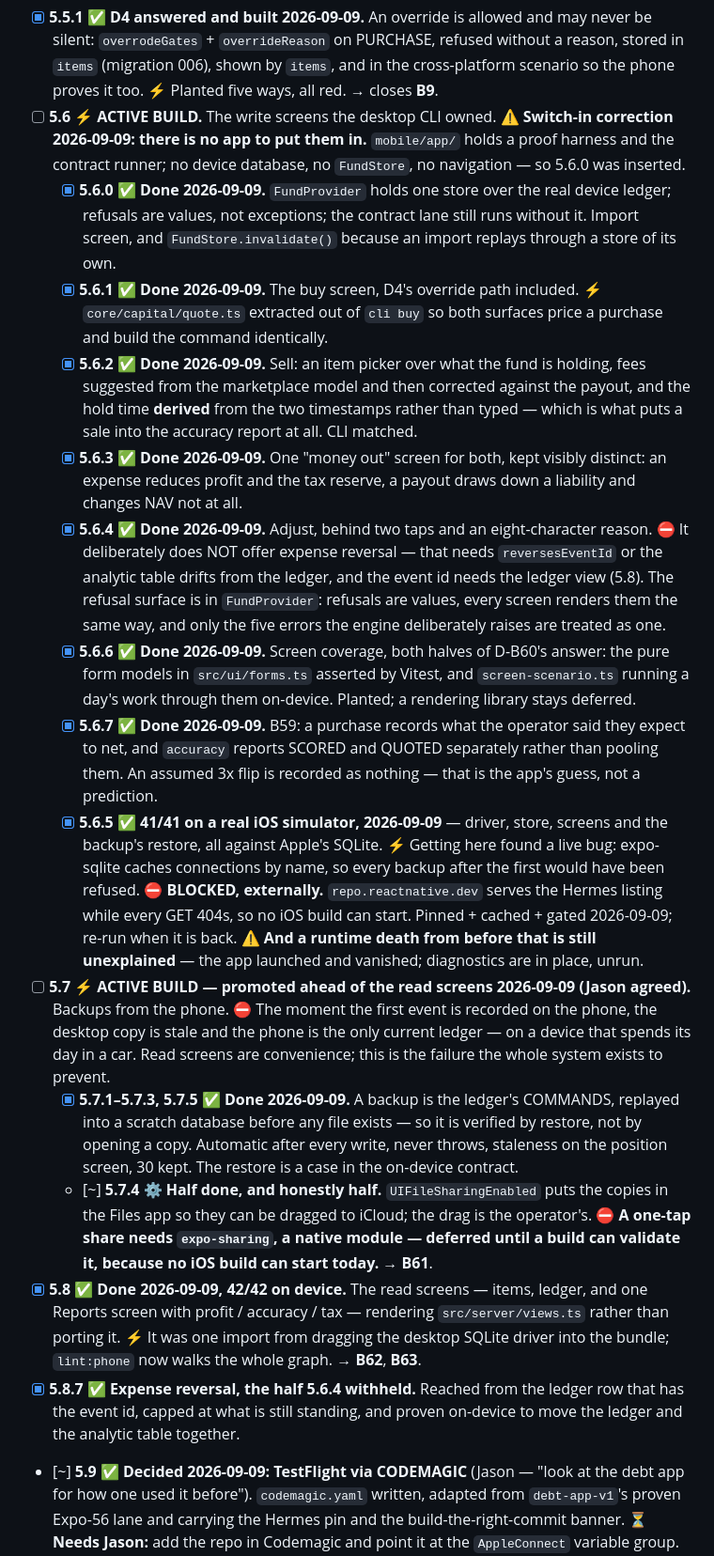
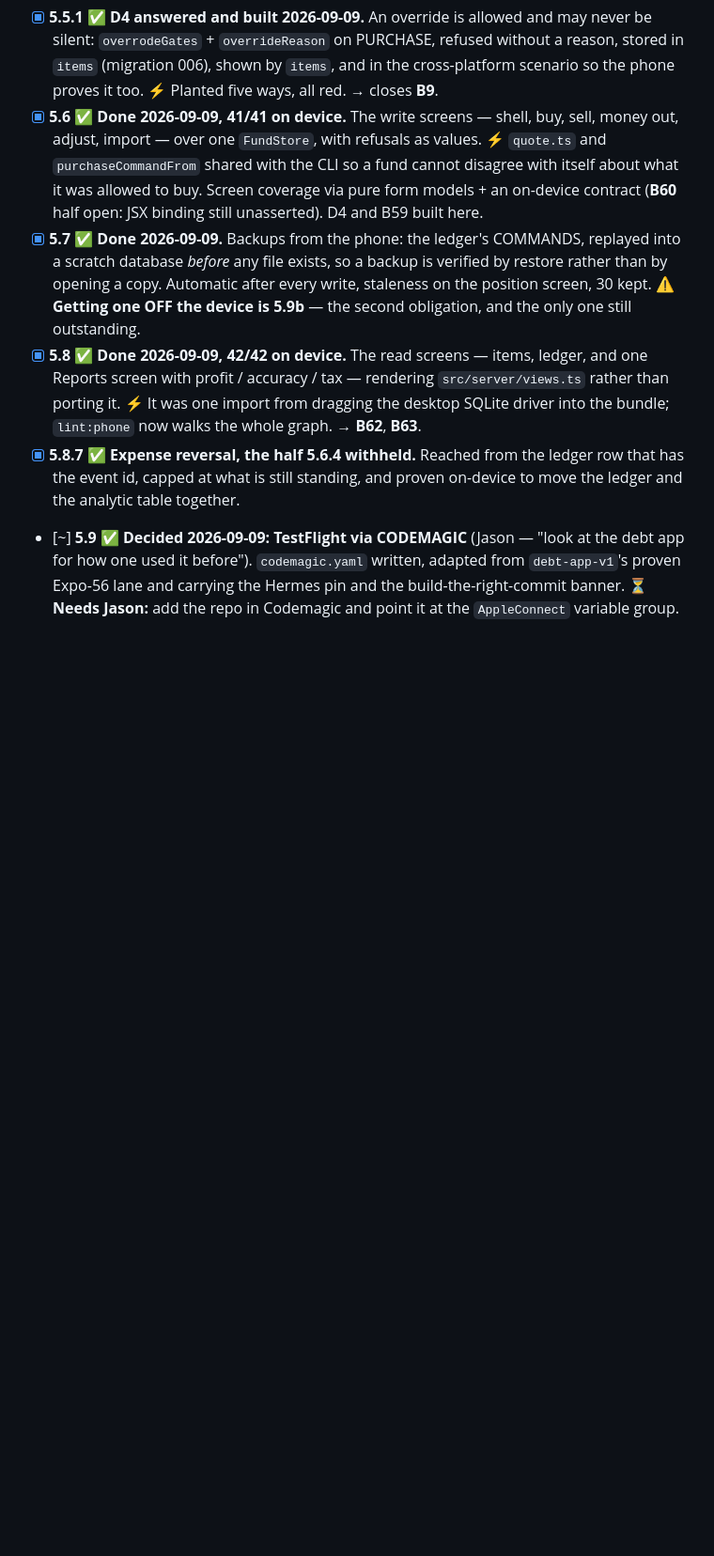
Before and after one commit to jsnyde03/resale-os, a Markdown page: MASTER_PLAN.md, the part around the change. Shown at 94% size. Drawn GitHub-style; blank space fills up the shorter version.

Commit message:
Collapse the queue: three items said ACTIVE BUILD and two were finished
5.6 and 5.7 kept their headers and every sub-step inline after
completing, so the plan claimed three simultaneous active builds and
carried a stale 'BLOCKED, no iOS build can start' note two lines below a
41/41 pass. Collapsed to one done line each, detail already in the log.

Exactly one ACTIVE BUILD now, and one decomposed section.

Co-Authored-By: Claude Opus 5 <noreply@anthropic.com>

```diff
--- a/MASTER_PLAN.md
+++ b/MASTER_PLAN.md
@@ -85,64 +85,18 @@ move unchanged**. `node:sqlite` is imported in exactly one file, which
       refused without a reason, stored in `items` (migration 006), shown by
       `items`, and in the cross-platform scenario so the phone proves it too.
       ⚡ Planted five ways, all red. → closes **B9**.
-- [ ] **5.6** ⚡ **ACTIVE BUILD.** The write screens the desktop CLI owned.
-      ⚠️ **Switch-in correction 2026-09-09: there is no app to put them in.**
-      `mobile/app/` holds a proof harness and the contract runner; no device
-      database, no `FundStore`, no navigation — so 5.6.0 was inserted.
-  - [x] **5.6.0** ✅ **Done 2026-09-09.** `FundProvider` holds one store over the
-        real device ledger; refusals are values, not exceptions; the contract
-        lane still runs without it. Import screen, and `FundStore.invalidate()`
-        because an import replays through a store of its own.
-  - [x] **5.6.1** ✅ **Done 2026-09-09.** The buy screen, D4's override path
-        included. ⚡ `core/capital/quote.ts` extracted out of `cli buy` so both
-        surfaces price a purchase and build the command identically.
-  - [x] **5.6.2** ✅ **Done 2026-09-09.** Sell: an item picker over what the
-        fund is holding, fees suggested from the marketplace model and then
-        corrected against the payout, and the hold time **derived** from the two
-        timestamps rather than typed — which is what puts a sale into the
-        accuracy report at all. CLI matched.
-  - [x] **5.6.3** ✅ **Done 2026-09-09.** One "money out" screen for both, kept
-        visibly distinct: an expense reduces profit and the tax reserve, a
-        payout draws down a liability and changes NAV not at all.
-  - [x] **5.6.4** ✅ **Done 2026-09-09.** Adjust, behind two taps and an
-        eight-character reason. ⛔ It deliberately does NOT offer expense
-        reversal — that needs `reversesEventId` or the analytic table drifts
-        from the ledger, and the event id needs the ledger view (5.8). The
-        refusal surface is in `FundProvider`: refusals are values, every screen
-        renders them the same way, and only the five errors the engine
-        deliberately raises are treated as one.
-  - [x] **5.6.6** ✅ **Done 2026-09-09.** Screen coverage, both halves of D-B60's
-        answer: the pure form models in `src/ui/forms.ts` asserted by Vitest,
-        and `screen-scenario.ts` running a day's work through them on-device.
-        Planted; a rendering library stays deferred.
-  - [x] **5.6.7** ✅ **Done 2026-09-09.** B59: a purchase records what the
-        operator said they expect to net, and `accuracy` reports SCORED and
-        QUOTED separately rather than pooling them. An assumed 3x flip is
-        recorded as nothing — that is the app's guess, not a prediction.
-  - [x] **5.6.5** ✅ **41/41 on a real iOS simulator, 2026-09-09** — driver,
-        store, screens and the backup's restore, all against Apple's SQLite.
-        ⚡ Getting here found a live bug: expo-sqlite caches connections by
-        name, so every backup after the first would have been refused.
-        ⛔ **BLOCKED, externally.** `repo.reactnative.dev` serves the Hermes
-        listing while every GET 404s, so no iOS build can start. Pinned +
-        cached + gated 2026-09-09; re-run when it is back. ⚠️ **And a
-        runtime death from before that is still unexplained** — the app
-        launched and vanished; diagnostics are in place, unrun.
-- [ ] **5.7** ⚡ **ACTIVE BUILD — promoted ahead of the read screens 2026-09-09
-      (Jason agreed).** Backups from the phone. ⛔ The moment the first event is
-      recorded on the phone, the desktop copy is stale and the phone is the only
-      current ledger — on a device that spends its day in a car. Read screens are
-      convenience; this is the failure the whole system exists to prevent.
-  - [x] **5.7.1–5.7.3, 5.7.5** ✅ **Done 2026-09-09.** A backup is the ledger's
-        COMMANDS, replayed into a scratch database before any file exists — so
-        it is verified by restore, not by opening a copy. Automatic after every
-        write, never throws, staleness on the position screen, 30 kept. The
-        restore is a case in the on-device contract.
-  - [~] **5.7.4** ⚙️ **Half done, and honestly half.** `UIFileSharingEnabled`
-        puts the copies in the Files app so they can be dragged to iCloud; the
-        drag is the operator's. ⛔ **A one-tap share needs `expo-sharing`, a
-        native module — deferred until a build can validate it, because no iOS
-        build can start today.** → **B61**.
+- [x] **5.6** ✅ **Done 2026-09-09, 41/41 on device.** The write screens —
+      shell, buy, sell, money out, adjust, import — over one `FundStore`, with
+      refusals as values. ⚡ `quote.ts` and `purchaseCommandFrom` shared with
+      the CLI so a fund cannot disagree with itself about what it was allowed
+      to buy. Screen coverage via pure form models + an on-device contract
+      (**B60** half open: JSX binding still unasserted). D4 and B59 built here.
+- [x] **5.7** ✅ **Done 2026-09-09.** Backups from the phone: the ledger's
+      COMMANDS, replayed into a scratch database *before* any file exists, so a
+      backup is verified by restore rather than by opening a copy. Automatic
+      after every write, staleness on the position screen, 30 kept.
+      ⚠️ **Getting one OFF the device is 5.9b** — the second obligation, and
+      the only one still outstanding.
 - [x] **5.8** ✅ **Done 2026-09-09, 42/42 on device.** The read screens —
       items, ledger, and one Reports screen with profit / accuracy / tax —
       rendering `src/server/views.ts` rather than porting it. ⚡ It was one
```
